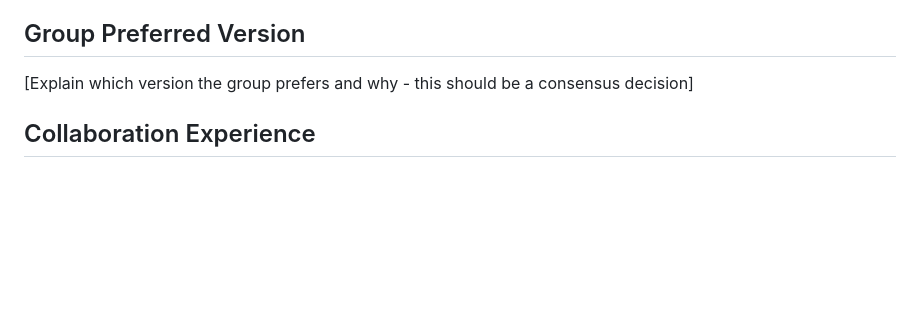
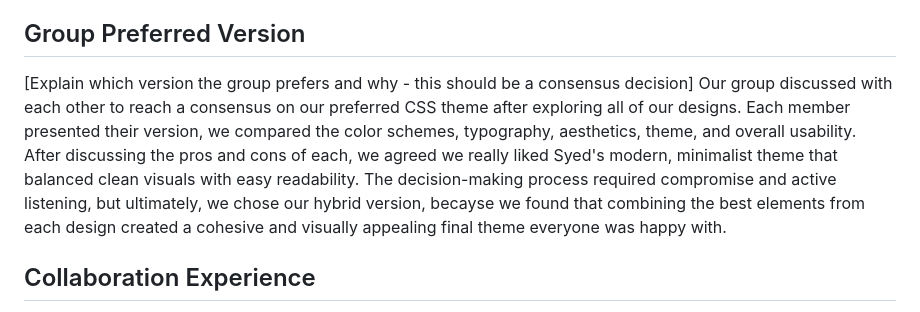
Before and after one commit to GrassyPeaches/CSC317, a Markdown page: Assignments/3/SUBMISSION.md, the part around the change. GitHub-like rendering; blank space fills up the shorter version.

Commit message:
Edit text for our group preferred version.

```diff
--- a/Assignments/3/SUBMISSION.md
+++ b/Assignments/3/SUBMISSION.md
@@ -33,6 +33,7 @@ At first I was a little confused how to approach this, there are dozens of AI to
 
 ## Group Preferred Version
 [Explain which version the group prefers and why - this should be a consensus decision]
+Our group discussed with each other to reach a consensus on our preferred CSS theme after exploring all of our designs. Each member presented their version, we compared the color schemes, typography, aesthetics, theme, and overall usability. After discussing the pros and cons of each, we agreed we really liked Syed's modern, minimalist theme that balanced clean visuals with easy readability. The decision-making process required compromise and active listening, but ultimately, we chose our hybrid version, becayse we found that combining the best elements from each design created a cohesive and visually appealing final theme everyone was happy with.
 
 ## Collaboration Experience
 Our team of four collaborated on designing the several files for our shared CSS project, combining creativity, experimentation and consistent collaboration. Each member contributed uniquely: four individual CSS files were generated using AI tools, mainy using Open AI's chatGPT, one was a hybrid version combining AI-generated and manual edits, and one was entirely handwritten. While the technical aspects went smoothly, for the most part. Our main challenges were communication, scheduling, and coordination on our collaborated project on GitHub. Coordinating meeting times was difficult due to different class schedules, and at times, miscommunication led to overlapping edits or missing updates on shared files. We addressed these issues by setting clearer deadlines, using shared documents for progress tracking, and scheduling regular check-ins on Whatsapp. Through this experience, we learned how important consistent communication and time management are in teamwork, especially when balancing multiple workflows, tools, and a multi-layered project such as this.
```
